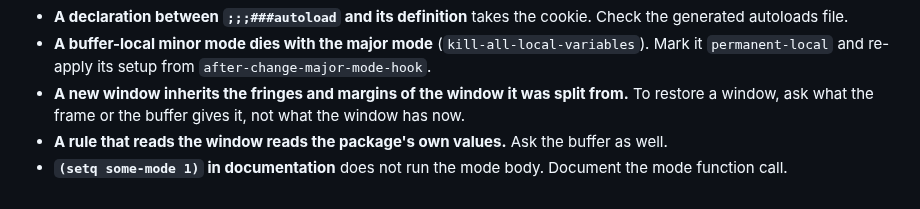
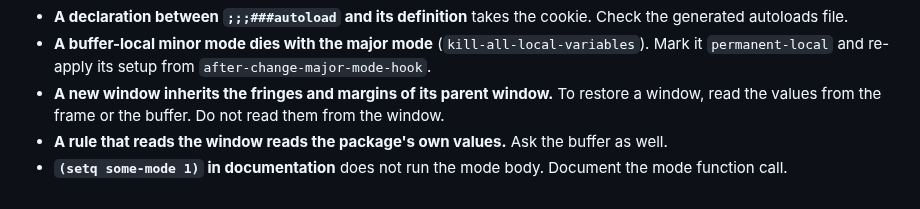
Before and after one commit to MArpogaus/agent_skills, a Markdown page: skills/emacs-package/reference.md, the part around the change. Drawn GitHub-style.

```diff
--- a/skills/emacs-package/reference.md
+++ b/skills/emacs-package/reference.md
@@ -115,6 +115,6 @@ Check every package that comes from a configuration for these. Run every path wi
 - **`comint-last-prompt` during output** points inside the output. Copy to the end of the buffer and strip the prompt from the text.
 - **A declaration between `;;;###autoload` and its definition** takes the cookie. Check the generated autoloads file.
 - **A buffer-local minor mode dies with the major mode** (`kill-all-local-variables`). Mark it `permanent-local` and re-apply its setup from `after-change-major-mode-hook`.
-- **A new window inherits the fringes and margins of the window it was split from.** To restore a window, ask what the frame or the buffer gives it, not what the window has now.
+- **A new window inherits the fringes and margins of its parent window.** To restore a window, read the values from the frame or the buffer. Do not read them from the window.
 - **A rule that reads the window reads the package's own values.** Ask the buffer as well.
 - **`(setq some-mode 1)` in documentation** does not run the mode body. Document the mode function call.
```
Also changed, not shown: skills/emacs-package/SKILL.md (+4 -6 lines).
